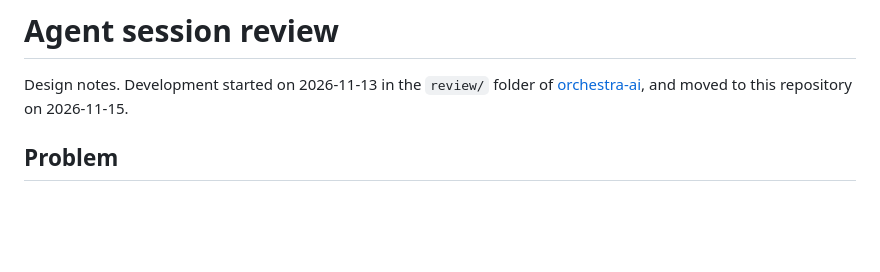
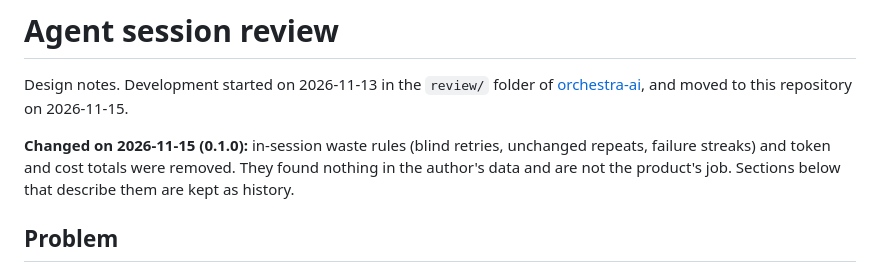
Before and after one commit to VarunTx/orchestra-review, a Markdown page: docs/design.md, the part around the change. Drawn GitHub-style; blank space fills up the shorter version.

```diff
--- a/docs/design.md
+++ b/docs/design.md
@@ -1,6 +1,9 @@
 # Agent session review
 
 Design notes. Development started on 2026-11-13 in the `review/` folder of [orchestra-ai](https://github.com/VarunTx/orchestra-ai), and moved to this repository on 2026-11-15.
+
+
+**Changed on 2026-11-15 (0.1.0):** in-session waste rules (blind retries, unchanged repeats, failure streaks) and token and cost totals were removed. They found nothing in the author's data and are not the product's job. Sections below that describe them are kept as history.
 
 ## Problem
 
```
Also changed, not shown: README.md (+53 -18 lines), docs/demo.gif (added), 11 other files.
